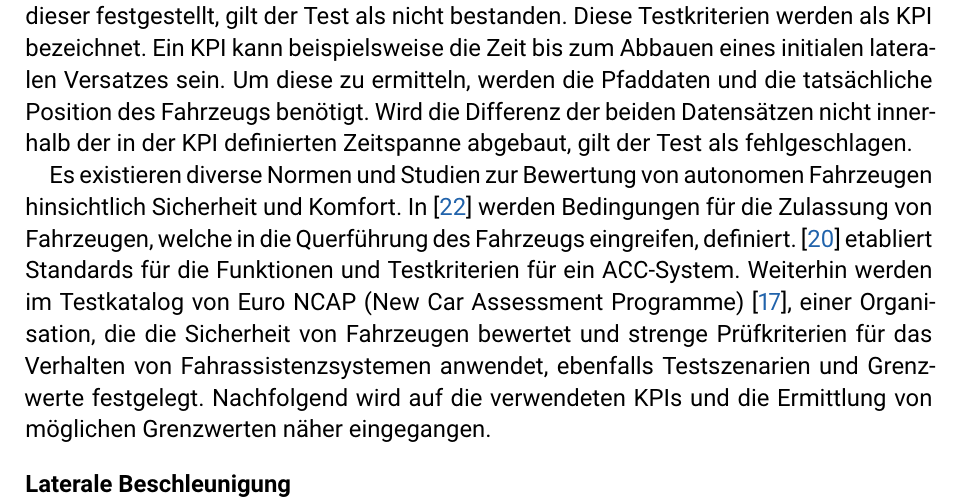
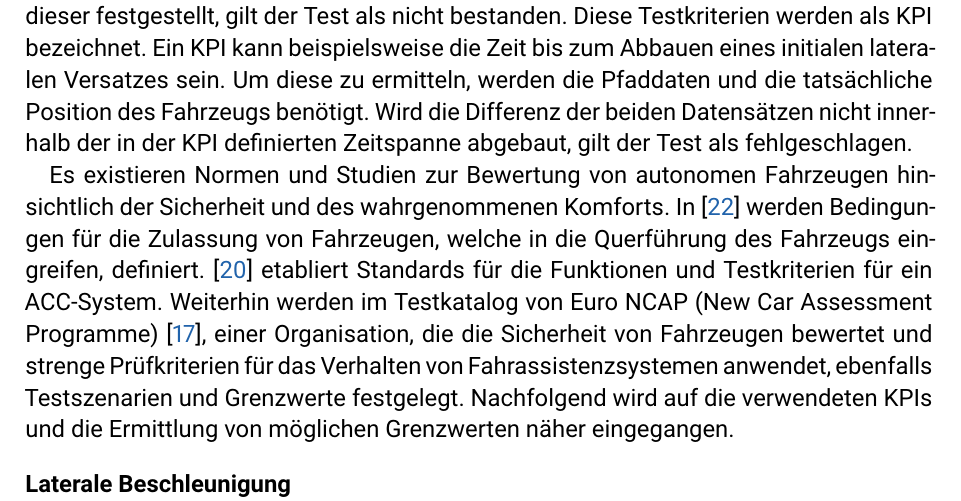
Before and after one commit to derEhrler/ACSDthesis_edited, a LaTeX thesis (main.tex, which reads 30_Implementierung/Implementierung.tex): part of page 22 of 42, cut so that both start at the same text. Compiled offline with pdfLaTeX.

Commit message:
1. Abgabe framo

```diff
--- a/30_Implementierung/Implementierung.tex
+++ b/30_Implementierung/Implementierung.tex
@@ -113,7 +113,7 @@ Die Implementierung einer Samplingmethode ermöglicht eine Reduzierung der Anzah
 
 Um eine Bewertung der Simulationsergebnisse vornehmen zu können, werden geeignete Daten und Grenzwerte für diese benötigt. Wird in Tests ein Über- bzw. Unterschreiten dieser festgestellt, gilt der Test als nicht bestanden. Diese Testkriterien werden als KPI bezeichnet. Ein KPI kann beispielsweise die Zeit bis zum Abbauen eines initialen lateralen Versatzes sein. Um diese zu ermitteln, werden die Pfaddaten und die tatsächliche Position des Fahrzeugs benötigt. Wird die Differenz der beiden Datensätzen nicht innerhalb der in der KPI definierten Zeitspanne abgebaut, gilt der Test als fehlgeschlagen.
 
-Es existieren diverse Normen und Studien zur Bewertung von autonomen Fahrzeugen hinsichtlich Sicherheit und Komfort. In \cite{UNECE_R79} werden Bedingungen für die Zulassung von Fahrzeugen, welche in die Querführung des Fahrzeugs eingreifen, definiert. \cite{ISO15622} etabliert Standards für die Funktionen und Testkriterien für ein ACC-System. Weiterhin werden im Testkatalog von Euro NCAP (New Car Assessment Programme) \cite{NCAP2024}, einer Organisation, die die Sicherheit von Fahrzeugen bewertet und strenge Prüfkriterien für das Verhalten von Fahrassistenzsystemen anwendet, ebenfalls Testszenarien und Grenzwerte festgelegt. Nachfolgend wird auf die verwendeten KPIs und die Ermittlung von möglichen Grenzwerten näher eingegangen.
+Es existieren Normen und Studien zur Bewertung von autonomen Fahrzeugen hinsichtlich der Sicherheit und des wahrgenommenen Komforts. In \cite{UNECE_R79} werden Bedingungen für die Zulassung von Fahrzeugen, welche in die Querführung des Fahrzeugs eingreifen, definiert. \cite{ISO15622} etabliert Standards für die Funktionen und Testkriterien für ein ACC-System. Weiterhin werden im Testkatalog von Euro NCAP (New Car Assessment Programme) \cite{NCAP2024}, einer Organisation, die die Sicherheit von Fahrzeugen bewertet und strenge Prüfkriterien für das Verhalten von Fahrassistenzsystemen anwendet, ebenfalls Testszenarien und Grenzwerte festgelegt. Nachfolgend wird auf die verwendeten KPIs und die Ermittlung von möglichen Grenzwerten näher eingegangen.
 
 \bigskip\noindent\textbf{Laterale Beschleunigung}
 
```
Also changed, not shown: 99_Authorship/selbststaendigkeitserklaerung.pdf, 99_Authorship/selbststaendigkeitserklaerung_editable.pdf (added), main.pdf.
